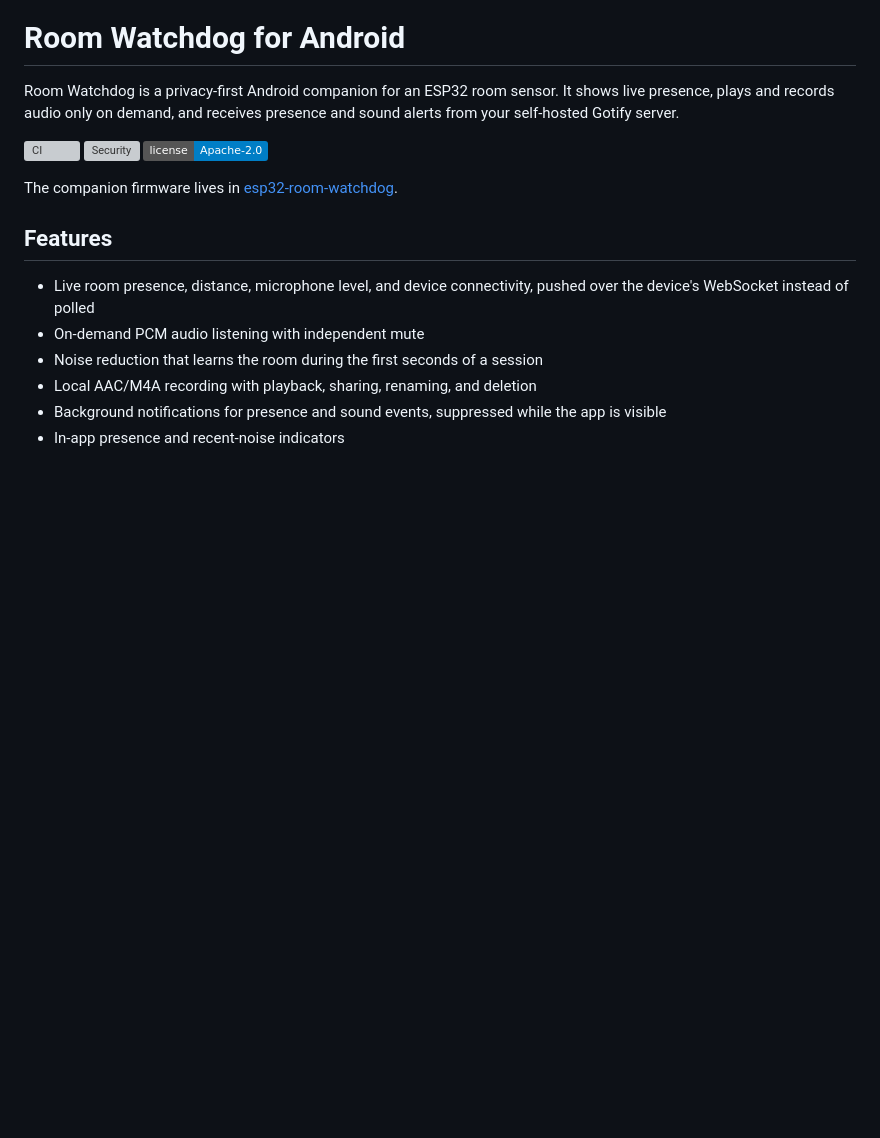
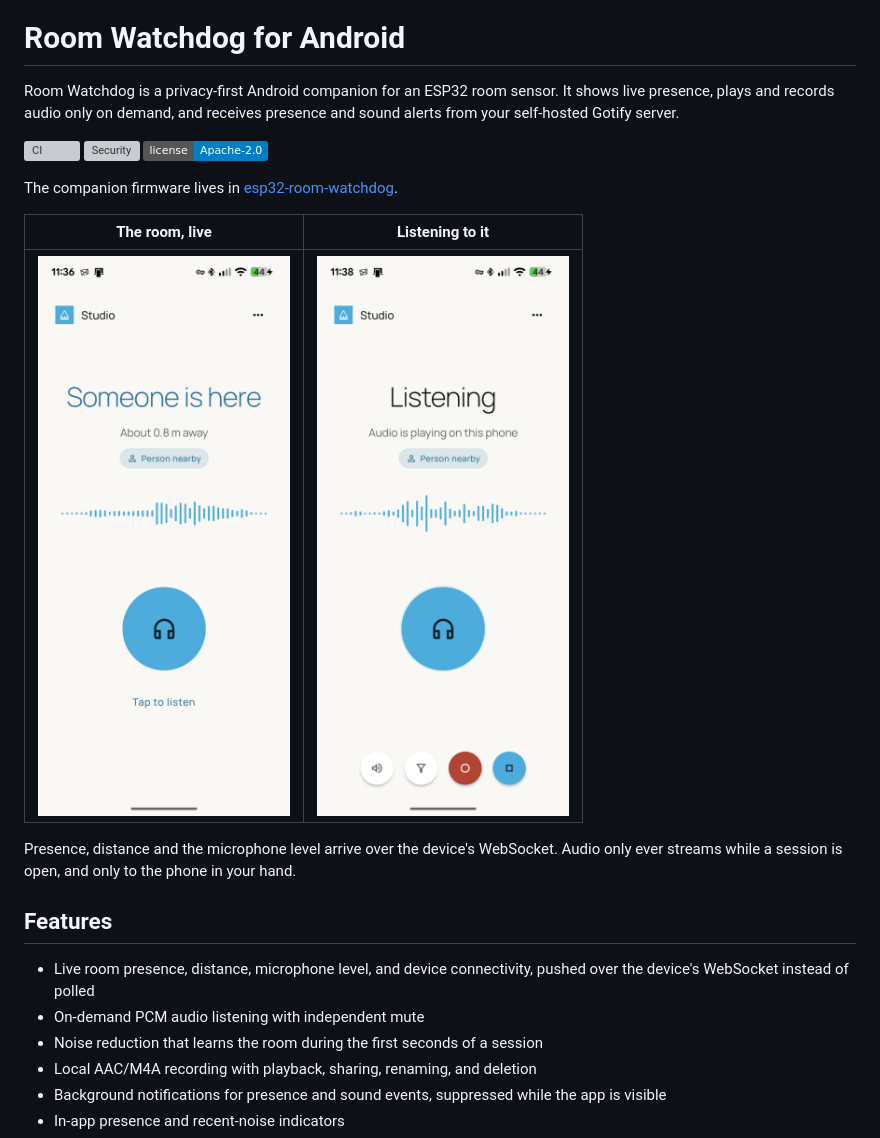
Before and after one commit to patbaumgartner/esp32-room-watchdog-android, a Markdown page: README.md, the part around the change. Rendered like a GitHub page; pictures changed too: docs/images/home.png (added), docs/images/listening.png (added); badges without logos; blank space fills up the shorter version; grey boxes are pictures that could not be loaded.

Commit message:
docs: show the app in the README
Two screenshots from the verification run on a Pixel 7: presence detected,
and a live listening session with its controls. Resized to 540px, metadata
stripped, 45 and 54 kB.

```diff
--- a/README.md
+++ b/README.md
@@ -10,6 +10,14 @@ presence and sound alerts from your self-hosted Gotify server.
 
 The companion firmware lives in
 [esp32-room-watchdog](https://github.com/patbaumgartner/esp32-room-watchdog).
+
+| The room, live | Listening to it |
+| :---: | :---: |
+| ![Home screen reading "Someone is here, about 0.8 m away" with a "Person nearby" chip above a waveform](docs/images/home.png) | ![The same screen listening, with mute, noise-filter, record and stop controls along the bottom](docs/images/listening.png) |
+
+Presence, distance and the microphone level arrive over the device's WebSocket.
+Audio only ever streams while a session is open, and only to the phone in your
+hand.
 
 ## Features
 
```
